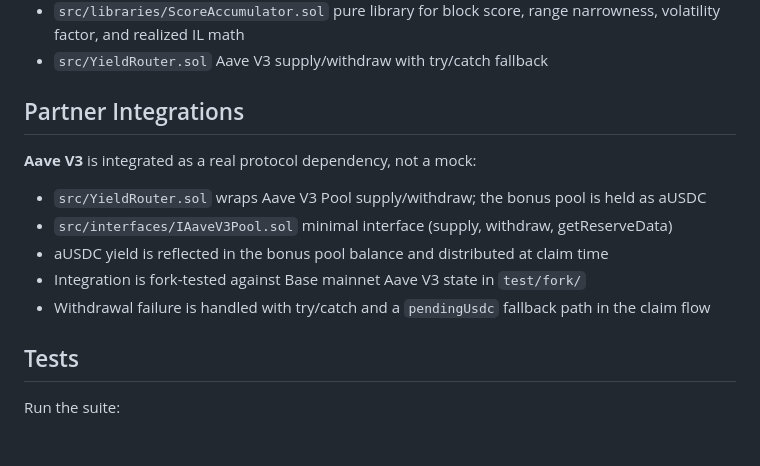
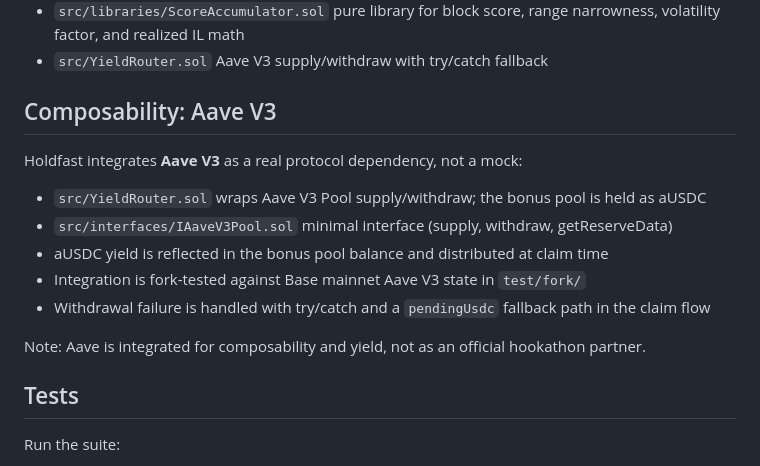
Before and after one commit to eylulbalcilar/holdfast-hook, a Markdown page: README.md, the part around the change. Drawn GitHub-style; blank space fills up the shorter version.

Commit message:
Add composability integration section

```diff
--- a/README.md
+++ b/README.md
@@ -34,15 +34,17 @@ Four contracts:
 - `src/libraries/ScoreAccumulator.sol` pure library for block score, range narrowness, volatility factor, and realized IL math
 - `src/YieldRouter.sol` Aave V3 supply/withdraw with try/catch fallback
 
-## Partner Integrations
+## Composability: Aave V3
 
-**Aave V3** is integrated as a real protocol dependency, not a mock:
+Holdfast integrates **Aave V3** as a real protocol dependency, not a mock:
 
 - `src/YieldRouter.sol` wraps Aave V3 Pool supply/withdraw; the bonus pool is held as aUSDC
 - `src/interfaces/IAaveV3Pool.sol` minimal interface (supply, withdraw, getReserveData)
 - aUSDC yield is reflected in the bonus pool balance and distributed at claim time
 - Integration is fork-tested against Base mainnet Aave V3 state in `test/fork/`
 - Withdrawal failure is handled with try/catch and a `pendingUsdc` fallback path in the claim flow
+
+Note: Aave is integrated for composability and yield, not as an official hookathon partner.
 
 ## Tests
 
```
